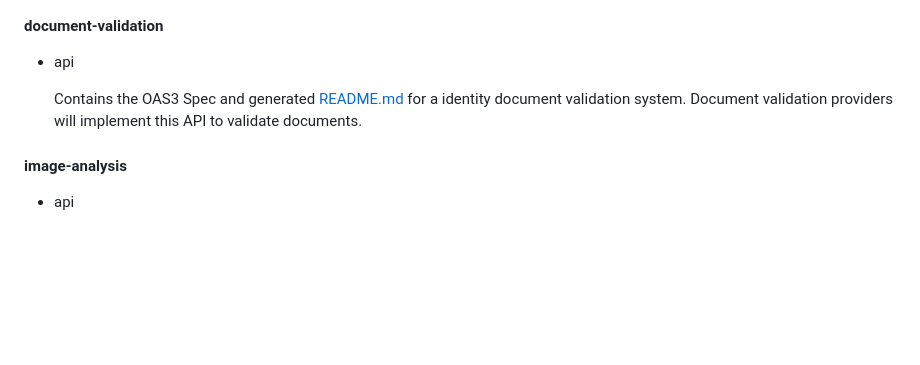
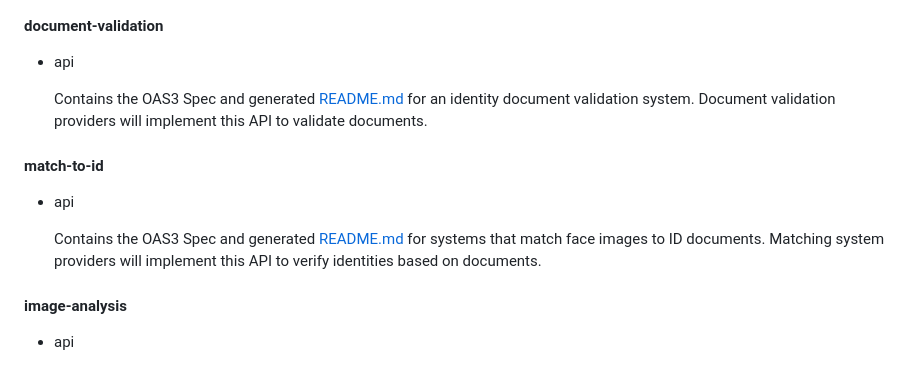
Before and after one commit to TheMdTF/mdtf-public, a Markdown page: README.md, the part around the change. Rendered like a GitHub page; blank space fills up the shorter version.

```diff
--- a/README.md
+++ b/README.md
@@ -13,7 +13,12 @@ This directory has all the APIs developed for events at the MdTF
 #### document-validation
 * api
 
-    Contains the OAS3 Spec and generated [README.md](apis/document-validation/api/README.md) for a identity document validation system. Document validation providers will implement this API to validate documents.
+    Contains the OAS3 Spec and generated [README.md](apis/document-validation/api/README.md) for an identity document validation system. Document validation providers will implement this API to validate documents.
+#### match-to-id
+* api
+
+    Contains the OAS3 Spec and generated [README.md](apis/match-to-id/api/README.md) for systems that match face images to ID documents.  Matching system providers will implement this API to verify identities based on documents.
+
 #### image-analysis
 * api
 
```
